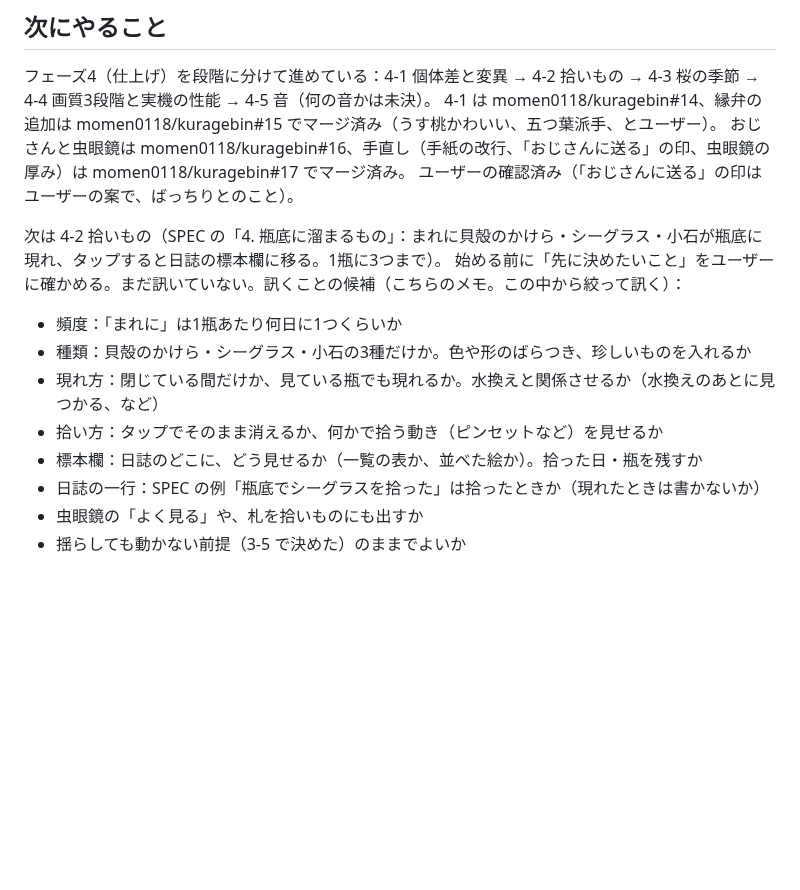
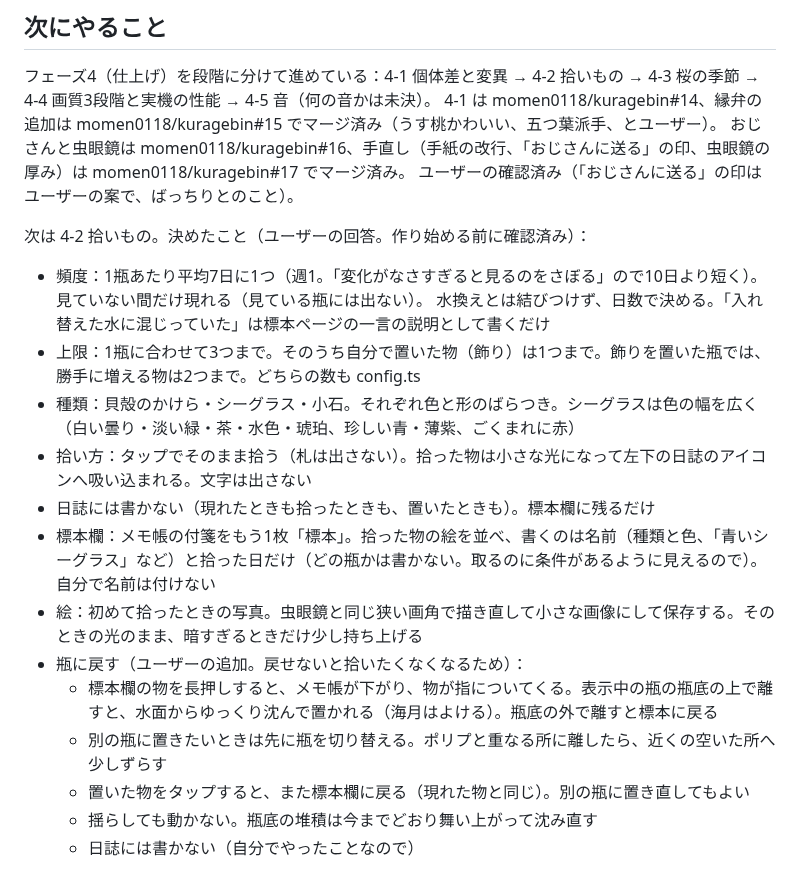
Before and after one commit to momen0118/kuragebin, a Markdown page: HANDOFF.md, the part around the change. Rendered like a GitHub page; blank space fills up the shorter version.

Commit message:
HANDOFF.md：4-2 拾いものの決めたこと（頻度・上限・拾い方・標本欄・瓶に戻す）
Co-Authored-By: Claude Opus 5.5 <noreply@anthropic.com>
Claude-Session: https://claude.ai/code/session_01V3fhw1MM7tpcZPR3JtnXNF

```diff
--- a/HANDOFF.md
+++ b/HANDOFF.md
@@ -742,14 +742,19 @@
 おじさんと虫眼鏡は momen0118/kuragebin#16、手直し（手紙の改行、「おじさんに送る」の印、虫眼鏡の厚み）は momen0118/kuragebin#17 でマージ済み。
 ユーザーの確認済み（「おじさんに送る」の印はユーザーの案で、ばっちりとのこと）。
 
-次は 4-2 拾いもの（SPEC の「4. 瓶底に溜まるもの」：まれに貝殻のかけら・シーグラス・小石が瓶底に現れ、タップすると日誌の標本欄に移る。1瓶に3つまで）。
-始める前に「先に決めたいこと」をユーザーに確かめる。まだ訊いていない。訊くことの候補（こちらのメモ。この中から絞って訊く）：
+次は 4-2 拾いもの。決めたこと（ユーザーの回答。作り始める前に確認済み）：
 
-- 頻度：「まれに」は1瓶あたり何日に1つくらいか
-- 種類：貝殻のかけら・シーグラス・小石の3種だけか。色や形のばらつき、珍しいものを入れるか
-- 現れ方：閉じている間だけか、見ている瓶でも現れるか。水換えと関係させるか（水換えのあとに見つかる、など）
-- 拾い方：タップでそのまま消えるか、何かで拾う動き（ピンセットなど）を見せるか
-- 標本欄：日誌のどこに、どう見せるか（一覧の表か、並べた絵か）。拾った日・瓶を残すか
-- 日誌の一行：SPEC の例「瓶底でシーグラスを拾った」は拾ったときか（現れたときは書かないか）
-- 虫眼鏡の「よく見る」や、札を拾いものにも出すか
-- 揺らしても動かない前提（3-5 で決めた）のままでよいか
+- 頻度：1瓶あたり平均7日に1つ（週1。「変化がなさすぎると見るのをさぼる」ので10日より短く）。見ていない間だけ現れる（見ている瓶には出ない）。
+  水換えとは結びつけず、日数で決める。「入れ替えた水に混じっていた」は標本ページの一言の説明として書くだけ
+- 上限：1瓶に合わせて3つまで。そのうち自分で置いた物（飾り）は1つまで。飾りを置いた瓶では、勝手に増える物は2つまで。どちらの数も config.ts
+- 種類：貝殻のかけら・シーグラス・小石。それぞれ色と形のばらつき。シーグラスは色の幅を広く（白い曇り・淡い緑・茶・水色・琥珀、珍しい青・薄紫、ごくまれに赤）
+- 拾い方：タップでそのまま拾う（札は出さない）。拾った物は小さな光になって左下の日誌のアイコンへ吸い込まれる。文字は出さない
+- 日誌には書かない（現れたときも拾ったときも、置いたときも）。標本欄に残るだけ
+- 標本欄：メモ帳の付箋をもう1枚「標本」。拾った物の絵を並べ、書くのは名前（種類と色、「青いシーグラス」など）と拾った日だけ（どの瓶かは書かない。取るのに条件があるように見えるので）。自分で名前は付けない
+- 絵：初めて拾ったときの写真。虫眼鏡と同じ狭い画角で描き直して小さな画像にして保存する。そのときの光のまま、暗すぎるときだけ少し持ち上げる
+- 瓶に戻す（ユーザーの追加。戻せないと拾いたくなくなるため）：
+  - 標本欄の物を長押しすると、メモ帳が下がり、物が指についてくる。表示中の瓶の瓶底の上で離すと、水面からゆっくり沈んで置かれる（海月はよける）。瓶底の外で離すと標本に戻る
+  - 別の瓶に置きたいときは先に瓶を切り替える。ポリプと重なる所に離したら、近くの空いた所へ少しずらす
+  - 置いた物をタップすると、また標本欄に戻る（現れた物と同じ）。別の瓶に置き直してもよい
+  - 揺らしても動かない。瓶底の堆積は今までどおり舞い上がって沈み直す
+  - 日誌には書かない（自分でやったことなので）
```
